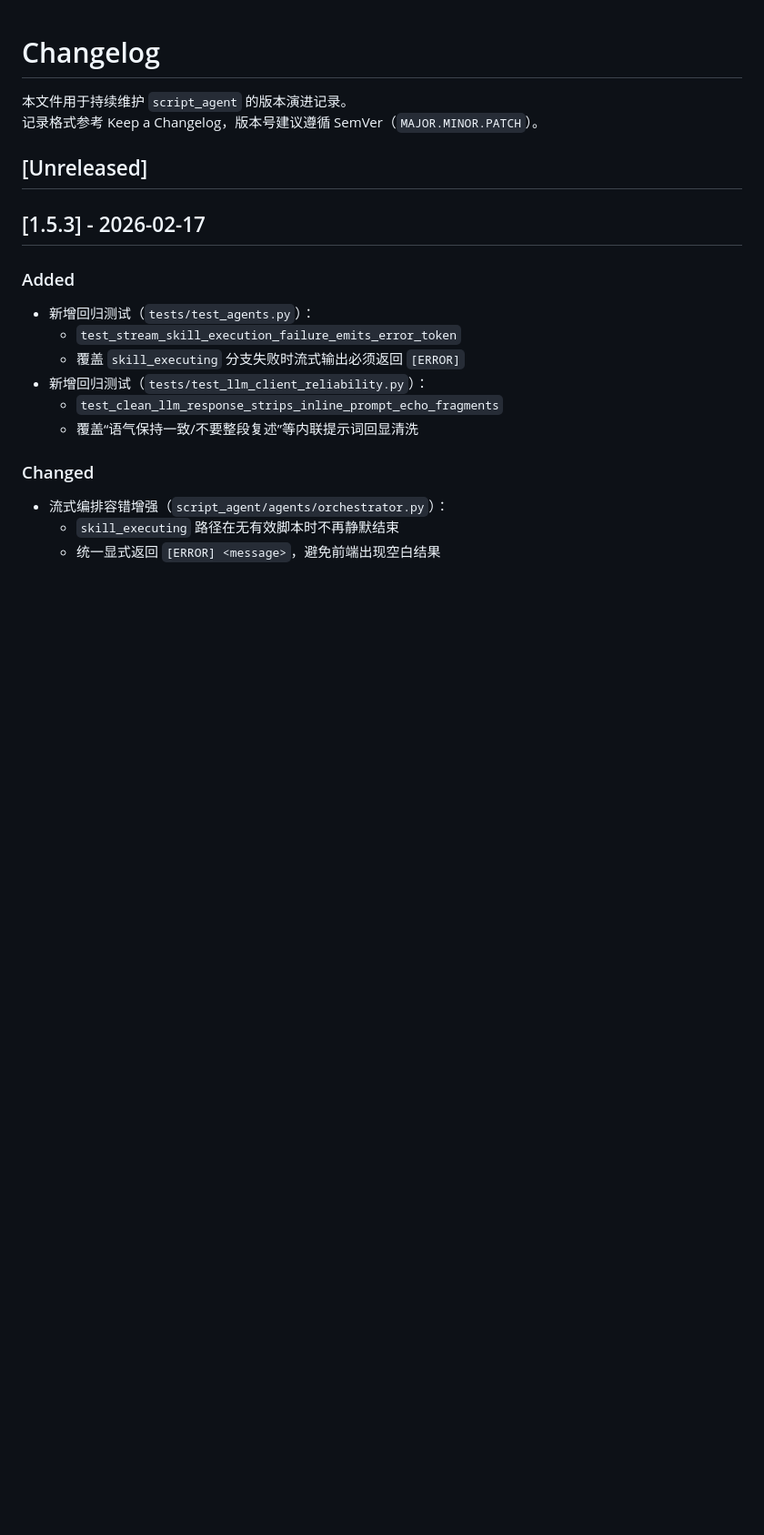
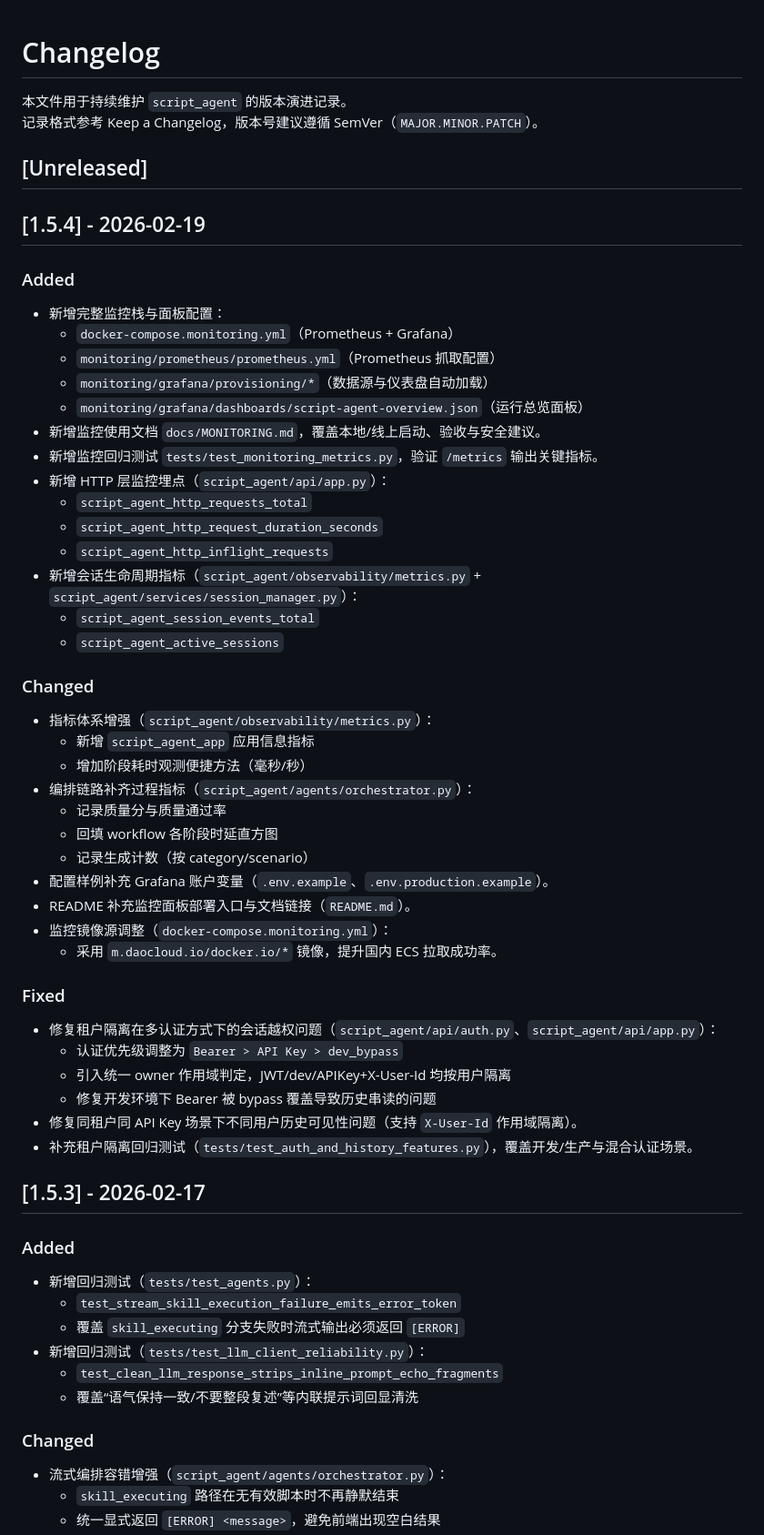
Before and after one commit to chenjianrui-111/scriptAgent, a Markdown page: CHANGELOG.md, the part around the change. Shown at 91% size. Drawn GitHub-style; blank space fills up the shorter version.

Commit message:
docs: update changelog and monitoring deployment notes

```diff
--- a/CHANGELOG.md
+++ b/CHANGELOG.md
@@ -4,6 +4,48 @@
 记录格式参考 Keep a Changelog，版本号建议遵循 SemVer（`MAJOR.MINOR.PATCH`）。
 
 ## [Unreleased]
+
+## [1.5.4] - 2026-02-19
+
+### Added
+
+- 新增完整监控栈与面板配置：
+  - `docker-compose.monitoring.yml`（Prometheus + Grafana）
+  - `monitoring/prometheus/prometheus.yml`（Prometheus 抓取配置）
+  - `monitoring/grafana/provisioning/*`（数据源与仪表盘自动加载）
+  - `monitoring/grafana/dashboards/script-agent-overview.json`（运行总览面板）
+- 新增监控使用文档 `docs/MONITORING.md`，覆盖本地/线上启动、验收与安全建议。
+- 新增监控回归测试 `tests/test_monitoring_metrics.py`，验证 `/metrics` 输出关键指标。
+- 新增 HTTP 层监控埋点（`script_agent/api/app.py`）：
+  - `script_agent_http_requests_total`
+  - `script_agent_http_request_duration_seconds`
+  - `script_agent_http_inflight_requests`
+- 新增会话生命周期指标（`script_agent/observability/metrics.py` + `script_agent/services/session_manager.py`）：
+  - `script_agent_session_events_total`
+  - `script_agent_active_sessions`
+
+### Changed
+
+- 指标体系增强（`script_agent/observability/metrics.py`）：
+  - 新增 `script_agent_app` 应用信息指标
+  - 增加阶段耗时观测便捷方法（毫秒/秒）
+- 编排链路补齐过程指标（`script_agent/agents/orchestrator.py`）：
+  - 记录质量分与质量通过率
+  - 回填 workflow 各阶段时延直方图
+  - 记录生成计数（按 category/scenario）
+- 配置样例补充 Grafana 账户变量（`.env.example`、`.env.production.example`）。
+- README 补充监控面板部署入口与文档链接（`README.md`）。
+- 监控镜像源调整（`docker-compose.monitoring.yml`）：
+  - 采用 `m.daocloud.io/docker.io/*` 镜像，提升国内 ECS 拉取成功率。
+
+### Fixed
+
+- 修复租户隔离在多认证方式下的会话越权问题（`script_agent/api/auth.py`、`script_agent/api/app.py`）：
+  - 认证优先级调整为 `Bearer > API Key > dev_bypass`
+  - 引入统一 owner 作用域判定，JWT/dev/APIKey+X-User-Id 均按用户隔离
+  - 修复开发环境下 Bearer 被 bypass 覆盖导致历史串读的问题
+- 修复同租户同 API Key 场景下不同用户历史可见性问题（支持 `X-User-Id` 作用域隔离）。
+- 补充租户隔离回归测试（`tests/test_auth_and_history_features.py`），覆盖开发/生产与混合认证场景。
 
 ## [1.5.3] - 2026-02-17
 
```
Also changed, not shown: README.md (+1 -0 lines).
